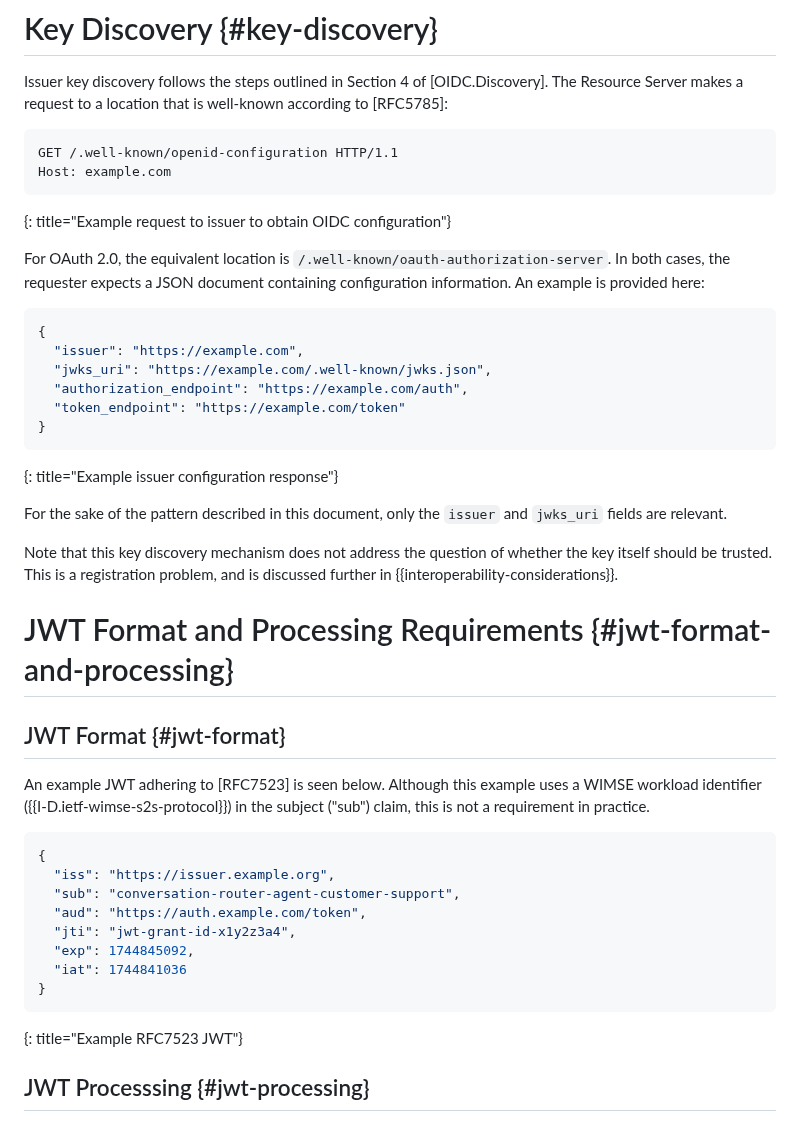
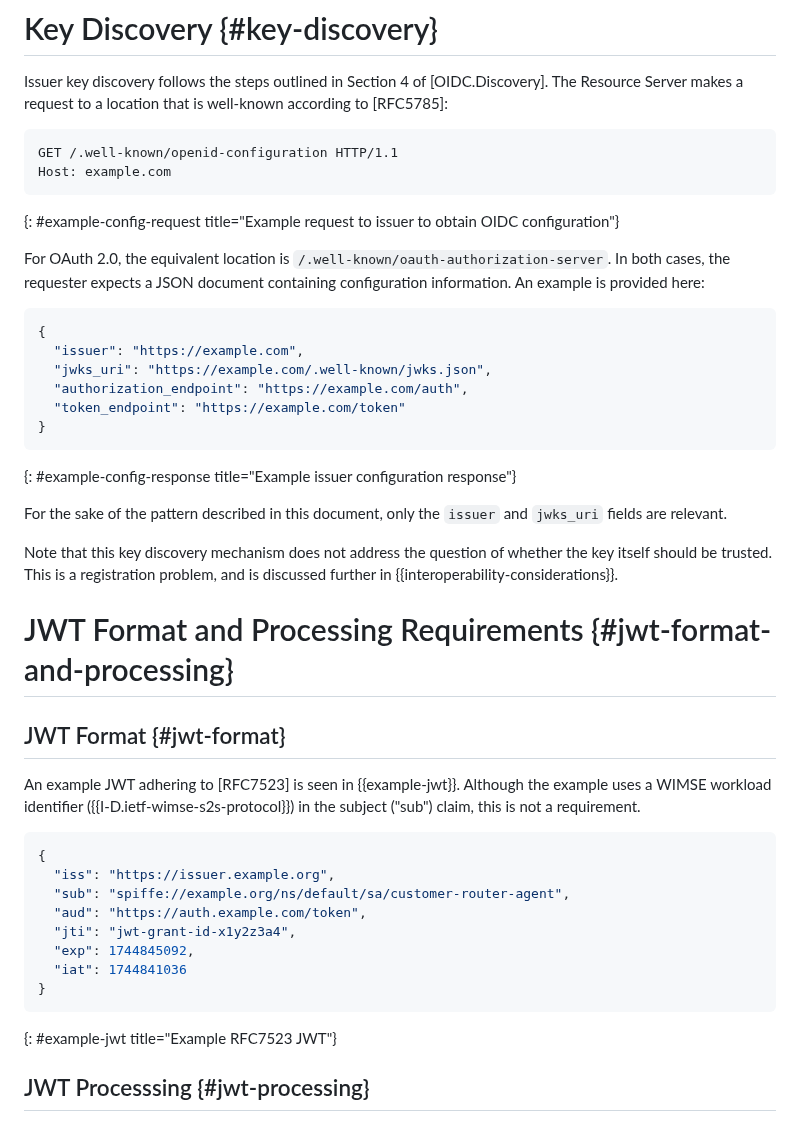
Before and after one commit to heymarcel/draft-ietf-wimse-headless-jwt-authentication, a Markdown page: draft-levy-wimse-headless-jwt-authentication-practices.md, the part around the change. Rendered like a GitHub page.

Commit message:
Add WIMSE/SPIFFE identifier back

```diff
--- a/draft-levy-wimse-headless-jwt-authentication-practices.md
+++ b/draft-levy-wimse-headless-jwt-authentication-practices.md
@@ -206,7 +206,7 @@ well-known according to [RFC5785]:
 GET /.well-known/openid-configuration HTTP/1.1
 Host: example.com
 ~~~
-{: title="Example request to issuer to obtain OIDC configuration"}
+{: #example-config-request title="Example request to issuer to obtain OIDC configuration"}
 
 For OAuth 2.0, the equivalent location is
 `/.well-known/oauth-authorization-server`. In both cases, the requester expects
@@ -221,7 +221,7 @@ here:
   "token_endpoint": "https://example.com/token"
 }
 ~~~
-{: title="Example issuer configuration response"}
+{: #example-config-response title="Example issuer configuration response"}
 
 For the sake of the pattern described in this document, only the `issuer` and
 `jwks_uri` fields are relevant.
@@ -234,21 +234,21 @@ discussed further in {{interoperability-considerations}}.
 
 ## JWT Format {#jwt-format}
 
-An example JWT adhering to [RFC7523] is seen below. Although this example uses a
-WIMSE workload identifier ({{I-D.ietf-wimse-s2s-protocol}}) in the subject
-("sub") claim, this is not a requirement in practice.
+An example JWT adhering to [RFC7523] is seen in {{example-jwt}}. Although the
+example uses a WIMSE workload identifier ({{I-D.ietf-wimse-s2s-protocol}}) in
+the subject ("sub") claim, this is not a requirement.
 
 ~~~ json
 {
   "iss": "https://issuer.example.org",
-  "sub": "conversation-router-agent-customer-support",
+  "sub": "spiffe://example.org/ns/default/sa/customer-router-agent",
   "aud": "https://auth.example.com/token",
   "jti": "jwt-grant-id-x1y2z3a4",
   "exp": 1744845092,
   "iat": 1744841036
 }
 ~~~
-{: title="Example RFC7523 JWT"}
+{: #example-jwt title="Example RFC7523 JWT"}
 
 ## JWT Processsing {#jwt-processing}
 
```
